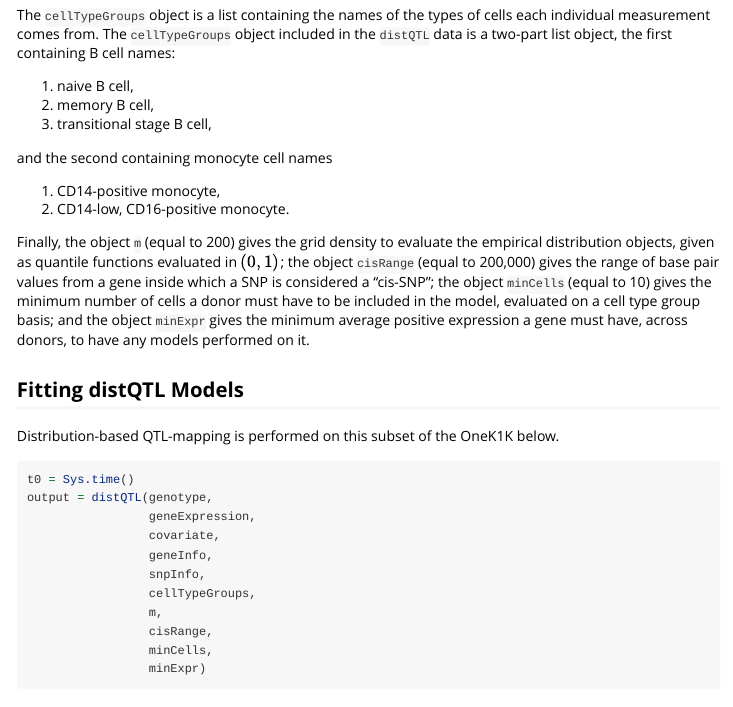
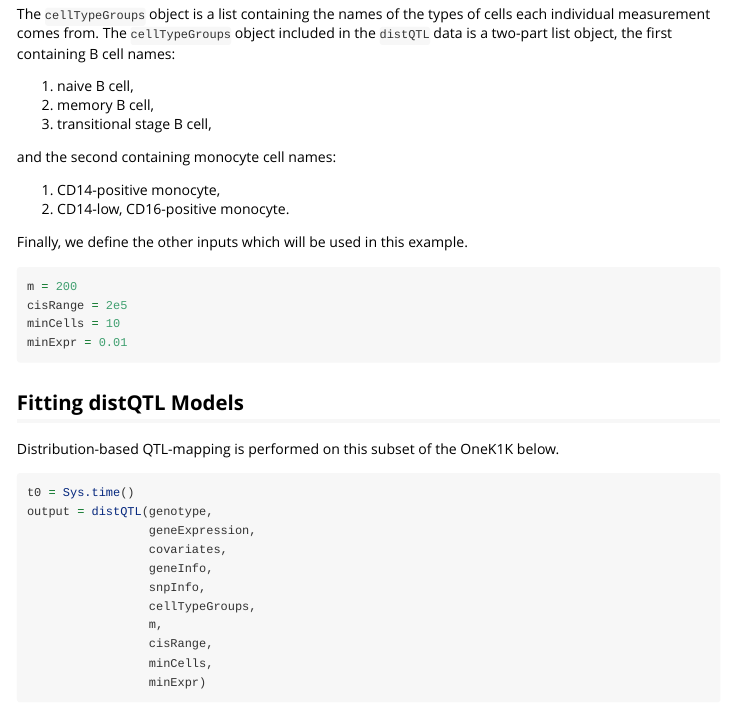
Before and after one commit to alexandercoulter/distQTL, an R Markdown document (vignettes/intro-distQTL.Rmd): the page in a window 1100 px wide, from 3260 px down before the commit and from 3350 px down after it, so that both start at the same text. Rendered offline with R 4.5, knitr and Pandoc, with nearby package versions; some code elsewhere in the file could not run offline.

Commit message:
Change how vignette sets certain input values, instead of loading from data.

````diff
--- a/vignettes/intro-distQTL.Rmd
+++ b/vignettes/intro-distQTL.Rmd
@@ -222,19 +222,18 @@ the `distQTL` data is a two-part list object, the first containing B cell names:
 2. memory B cell,
 3. transitional stage B cell,
 
-and the second containing monocyte cell names
+and the second containing monocyte cell names:
 
 1. CD14-positive monocyte,
 2. CD14-low, CD16-positive monocyte.
 
-Finally, the object `m` (equal to 200) gives the grid density to evaluate the
-empirical distribution objects, given as quantile functions evaluated in
-$(0, 1)$; the object `cisRange` (equal to 200,000) gives the range of base pair
-values from a gene inside which a SNP is considered a "cis-SNP"; the object
-`minCells` (equal to 10) gives the minimum number of cells a donor must have to
-be included in the model, evaluated on a cell type group basis; and the object
-`minExpr` gives the minimum average positive expression a gene must have, across
-donors, to have any models performed on it.
+Finally, we define the other inputs which will be used in this example.
+```{r}
+m = 200
+cisRange = 2e5
+minCells = 10
+minExpr = 0.01
+```
 
 ## Fitting distQTL Models
 
@@ -244,7 +243,7 @@ Distribution-based QTL-mapping is performed on this subset of the OneK1K below.
 t0 = Sys.time()
 output = distQTL(genotype,
                  geneExpression,
-                 covariate,
+                 covariates,
                  geneInfo,
                  snpInfo,
                  cellTypeGroups,
````
Also changed, not shown: vignettes/intro-distQTL.Rmd (2 more changed lines).
